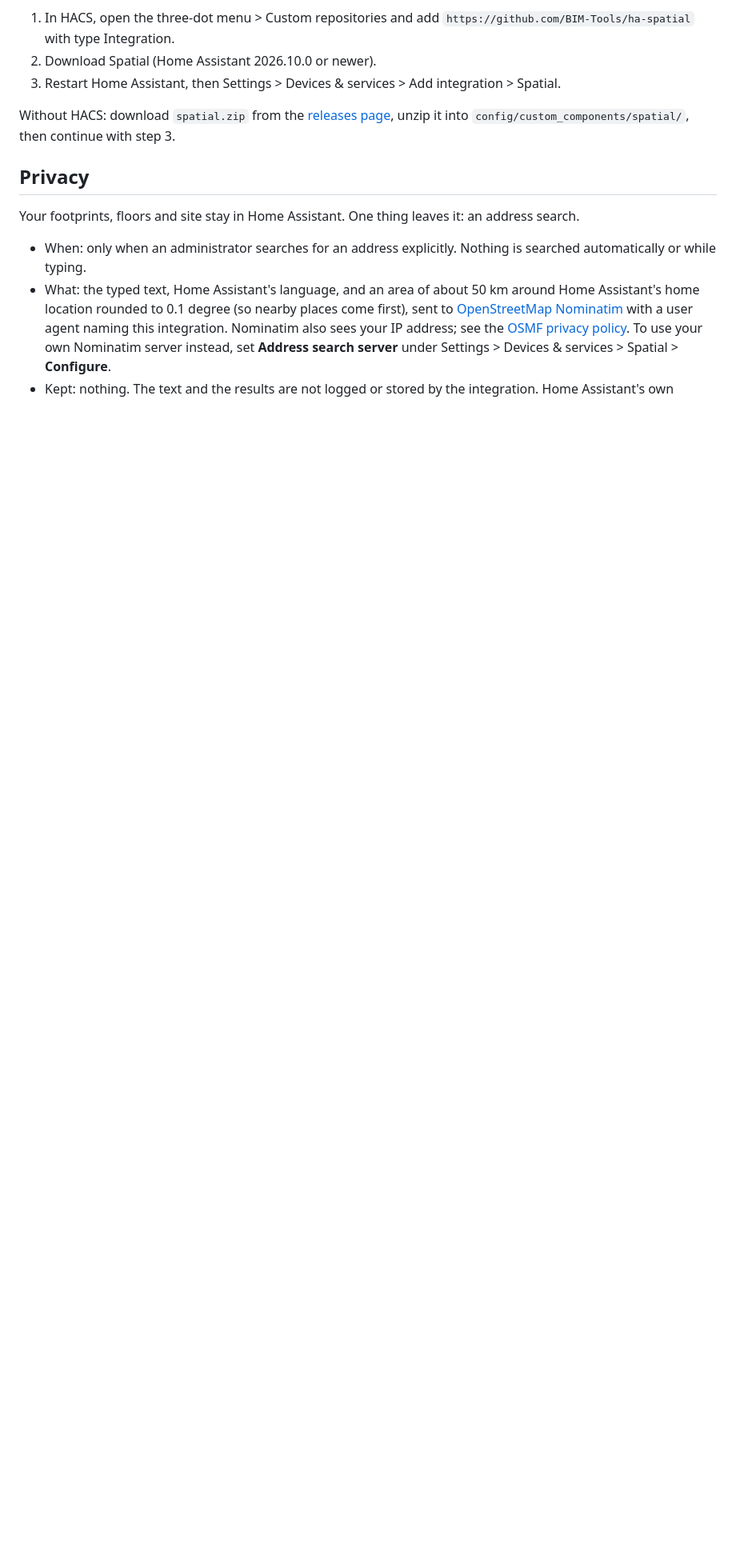
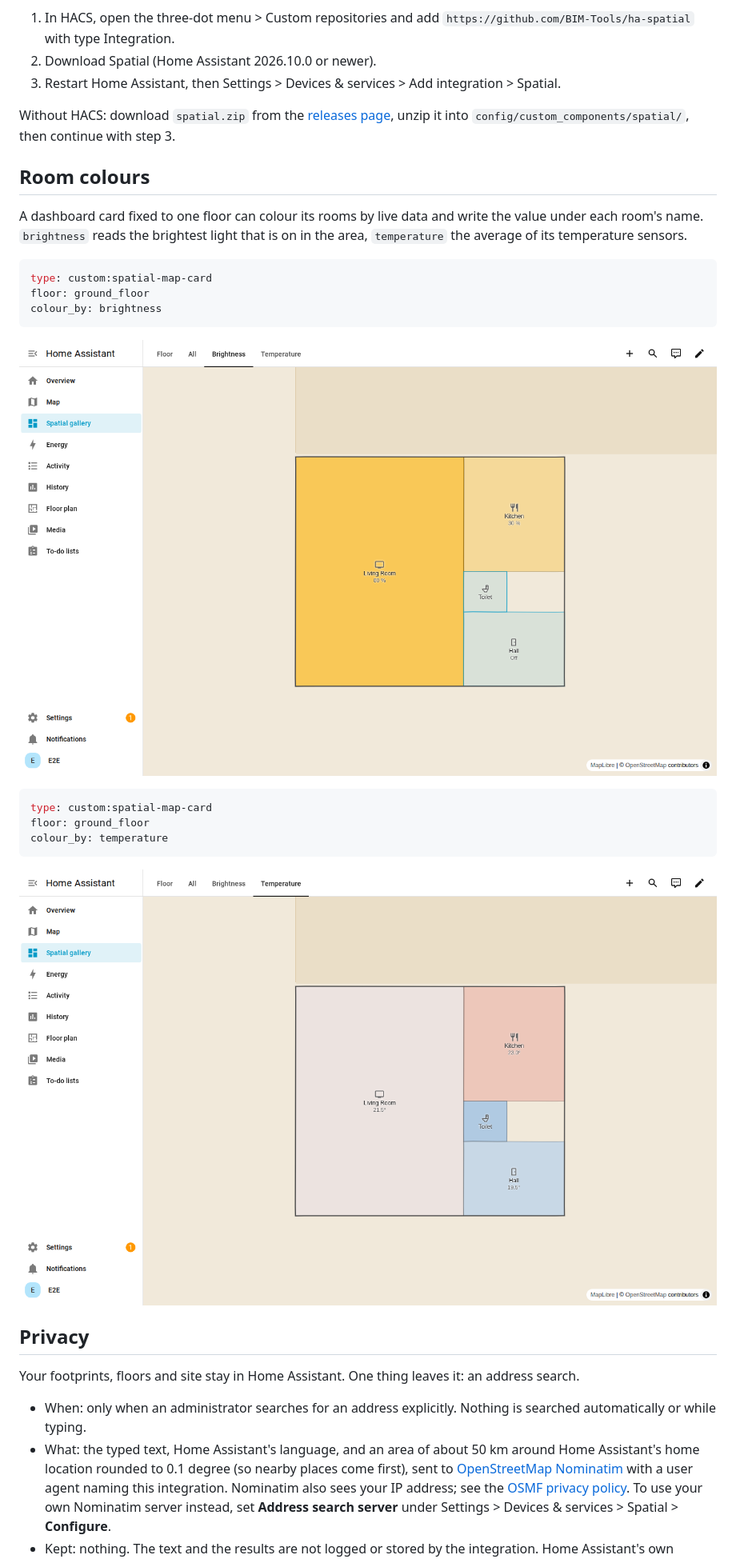
Before and after one commit to BIM-Tools/ha-spatial, a Markdown page: README.md, the part around the change. Shown at 80% size. Drawn GitHub-style; pictures changed too: docs/images/card-brightness.png (added), docs/images/card-temperature.png (added); blank space fills up the shorter version.

Commit message:
docs: show room colours in the README and the user guide
The gallery gets template lights and temperature sensors in the example
rooms, so the two card images can be regenerated.

````diff
--- a/README.md
+++ b/README.md
@@ -31,6 +31,28 @@ into that zip and are not in git, so copying the source folder gives no editor.
 Without HACS: download `spatial.zip` from the
 [releases page](https://github.com/BIM-Tools/ha-spatial/releases), unzip it into
 `config/custom_components/spatial/`, then continue with step 3.
+
+## Room colours
+
+A dashboard card fixed to one floor can colour its rooms by live data and write the value under
+each room's name. `brightness` reads the brightest light that is on in the area, `temperature`
+the average of its temperature sensors.
+
+```yaml
+type: custom:spatial-map-card
+floor: ground_floor
+colour_by: brightness
+```
+
+![Rooms coloured by brightness](docs/images/card-brightness.png)
+
+```yaml
+type: custom:spatial-map-card
+floor: ground_floor
+colour_by: temperature
+```
+
+![Rooms coloured by temperature](docs/images/card-temperature.png)
 
 ## Privacy
 
````
Also changed, not shown: docs/user-guide.md (+9 -0 lines), 1 other file.
